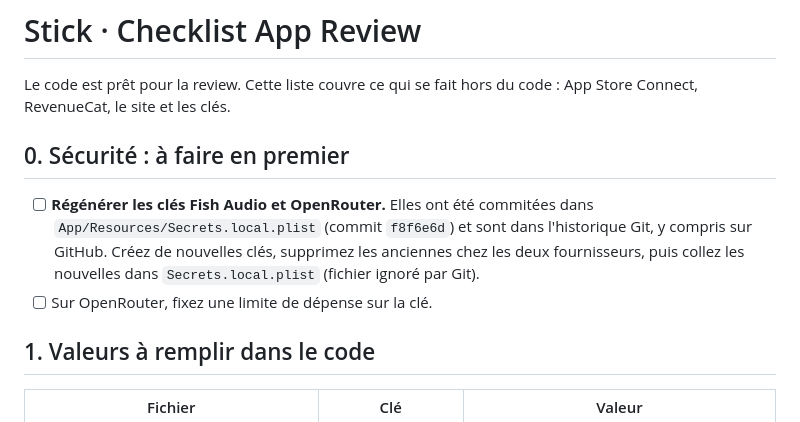
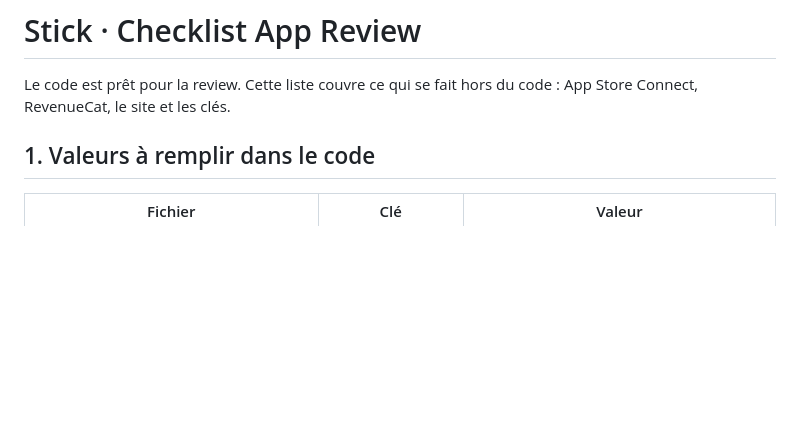
Before and after one commit to chessoren/stick-75, a Markdown page: docs/app-review-checklist.md, the part around the change. GitHub-like rendering; blank space fills up the shorter version.

Commit message:
Remove leaked-keys note from App Review checklist
The Fish Audio and OpenRouter keys were free-tier keys and have been removed
from the local Secrets.local.plist; they are not being reissued.

Co-Authored-By: Claude Opus 5.5 <noreply@anthropic.com>

```diff
--- a/docs/app-review-checklist.md
+++ b/docs/app-review-checklist.md
@@ -1,10 +1,6 @@
 # Stick · Checklist App Review
 
 Le code est prêt pour la review. Cette liste couvre ce qui se fait hors du code : App Store Connect, RevenueCat, le site et les clés.
-
-## 0. Sécurité : à faire en premier
-- [ ] **Régénérer les clés Fish Audio et OpenRouter.** Elles ont été commitées dans `App/Resources/Secrets.local.plist` (commit `f8f6e6d`) et sont dans l'historique Git, y compris sur GitHub. Créez de nouvelles clés, supprimez les anciennes chez les deux fournisseurs, puis collez les nouvelles dans `Secrets.local.plist` (fichier ignoré par Git).
-- [ ] Sur OpenRouter, fixez une limite de dépense sur la clé.
 
 ## 1. Valeurs à remplir dans le code
 | Fichier | Clé | Valeur |
```
